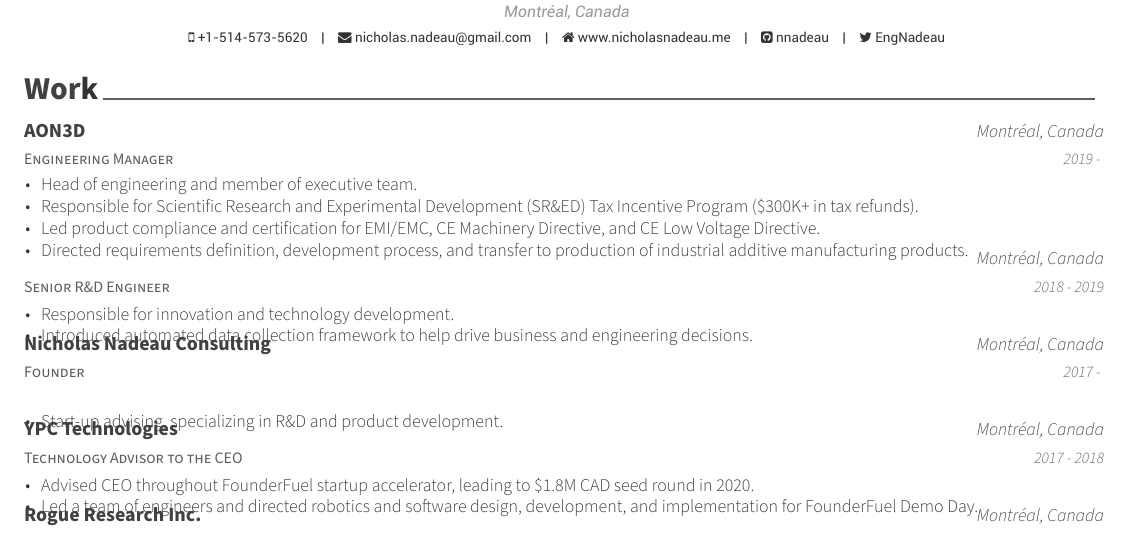
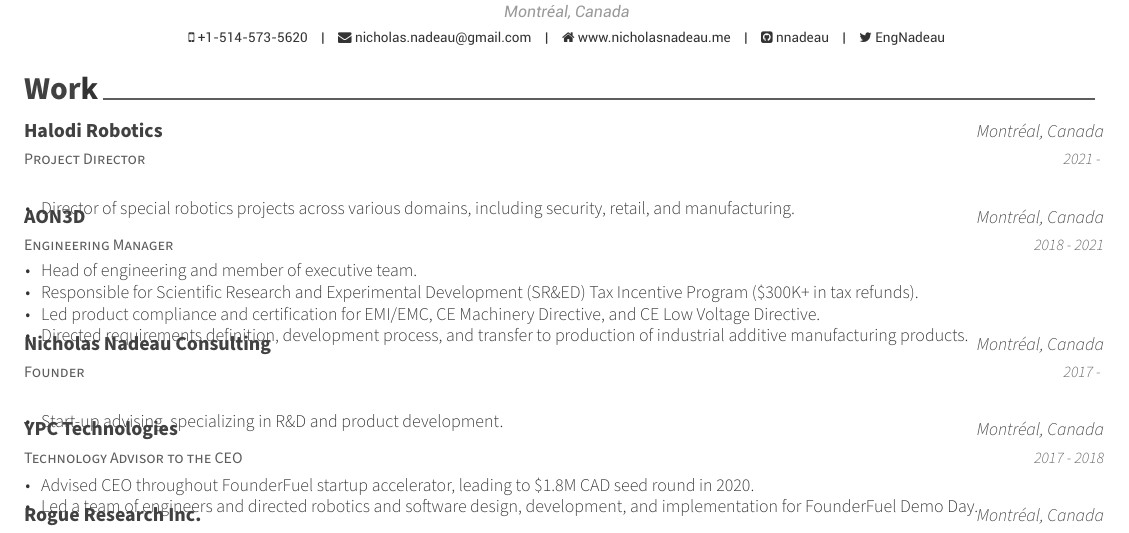
Before and after one commit to engnadeau/cv, a LaTeX CV (cv.tex, which reads sections/work.tex): part of page 1 of 3, cut so that both start at the same text. Compiled offline with XeLaTeX.

Commit message:
feat: added halodi, squished AON

```diff
--- a/sections/work.tex
+++ b/sections/work.tex
@@ -1,29 +1,28 @@
 \cvsection{Work}
 \begin{cventries}
+
+\cventry
+{Project Director}
+{Halodi Robotics}
+{Montréal, Canada}
+{2021 - }
+{
+\begin{cvitems}
+\item{Director of special robotics projects across various domains, including security, retail, and manufacturing.}
+\end{cvitems}
+}
 
 \cventry
 {Engineering Manager}
 {AON3D}
 {Montréal, Canada}
-{2019 - }
+{2018 - 2021}
 {
 \begin{cvitems}
 \item{Head of engineering and member of executive team.}
 \item{Responsible for Scientific Research and Experimental Development (SR\&ED) Tax Incentive Program (\$300K+ in tax refunds).}
 \item{Led product compliance and certification for EMI/EMC, CE Machinery Directive, and CE Low Voltage Directive.}
 \item{Directed requirements definition, development process, and transfer to production of industrial additive manufacturing products.}
-\end{cvitems}
-}
-
-\cventry
-{Senior R\&D Engineer}
-{}
-{Montréal, Canada}
-{2018 - 2019}
-{
-\begin{cvitems}
-\item{Responsible for innovation and technology development.}
-\item{Introduced automated data collection framework to help drive business and engineering decisions.}
 \end{cvitems}
 }
 
```
